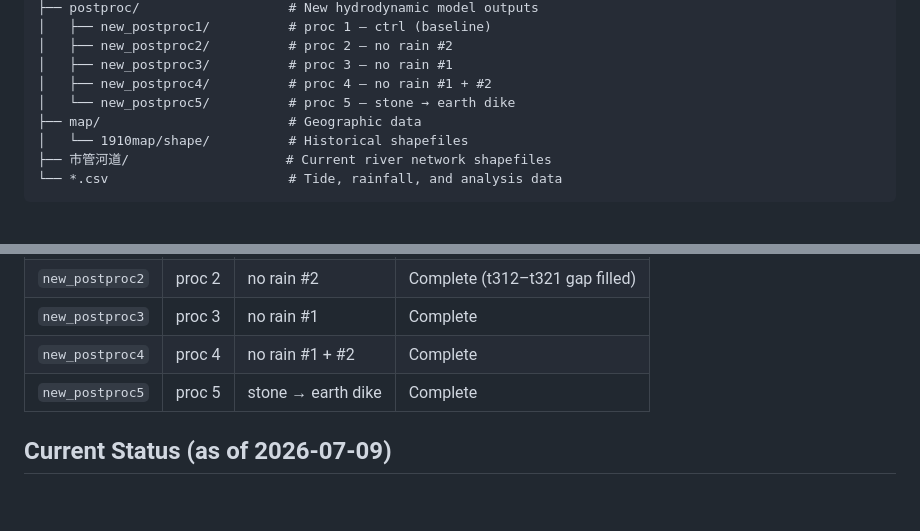
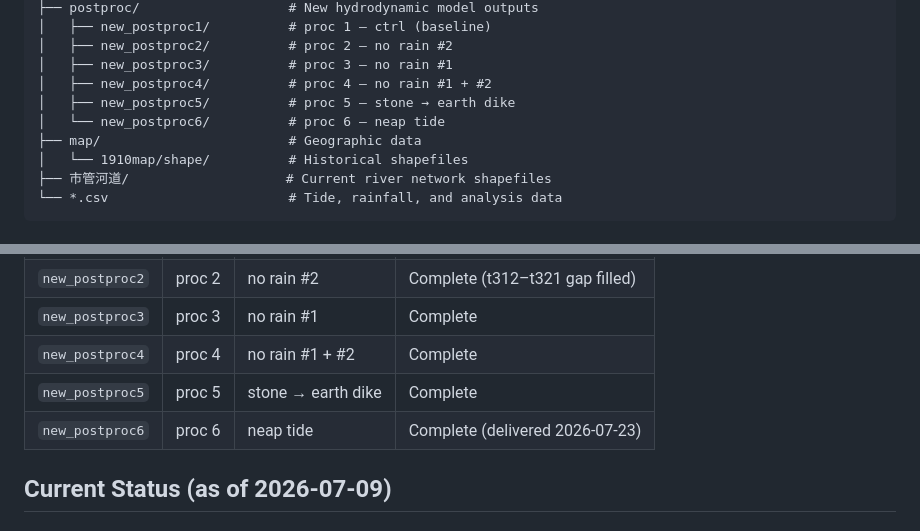
Before and after one commit to drswang/shanghai, a Markdown page: CLAUDE.md, 2 parts joined by grey strips. GitHub-like rendering; blank space fills up the shorter version.

Commit message:
CLAUDE.md: add new_postproc6 (neap tide, delivered 2026-07-23)
Co-Authored-By: Claude Opus 4.8 (1M context) <noreply@anthropic.com>
Claude-Session: https://claude.ai/code/session_01TTmLm2TKvf5957eAzkuRzG

```diff
--- a/CLAUDE.md
+++ b/CLAUDE.md
@@ -29,7 +29,8 @@ shanghai/
 │   ├── new_postproc2/          # proc 2 — no rain #2
 │   ├── new_postproc3/          # proc 3 — no rain #1
 │   ├── new_postproc4/          # proc 4 — no rain #1 + #2
-│   └── new_postproc5/          # proc 5 — stone → earth dike
+│   ├── new_postproc5/          # proc 5 — stone → earth dike
+│   └── new_postproc6/          # proc 6 — neap tide
 ├── map/                        # Geographic data
 │   └── 1910map/shape/          # Historical shapefiles
 ├── 市管河道/                    # Current river network shapefiles
@@ -109,6 +110,7 @@ geopandas pandas numpy xarray matplotlib contextily shapely pyproj scipy ffmpeg
 | `new_postproc3` | proc 3 | no rain #1 | Complete |
 | `new_postproc4` | proc 4 | no rain #1 + #2 | Complete |
 | `new_postproc5` | proc 5 | stone → earth dike | Complete |
+| `new_postproc6` | proc 6 | neap tide | Complete (delivered 2026-07-23) |
 
 ## Current Status (as of 2026-07-09)
 
```
